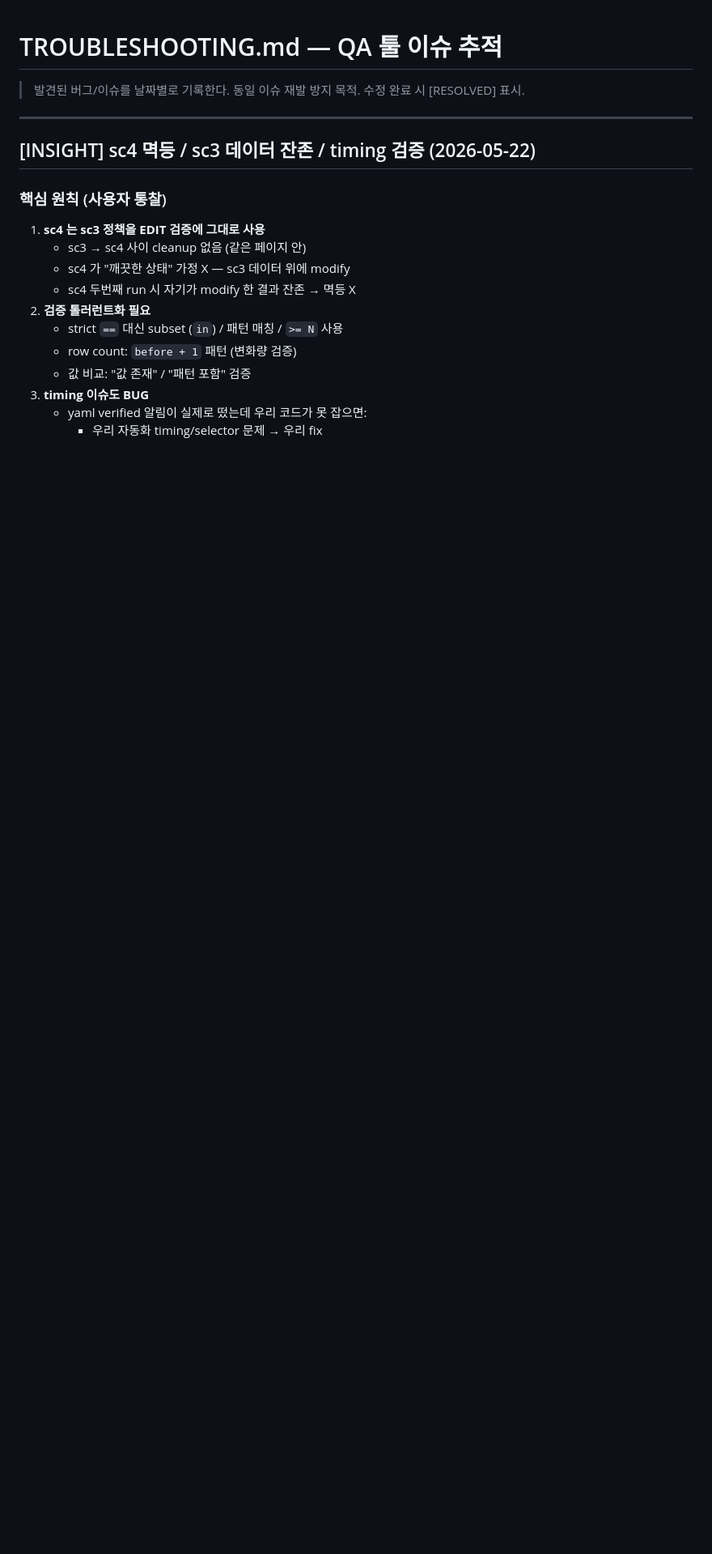
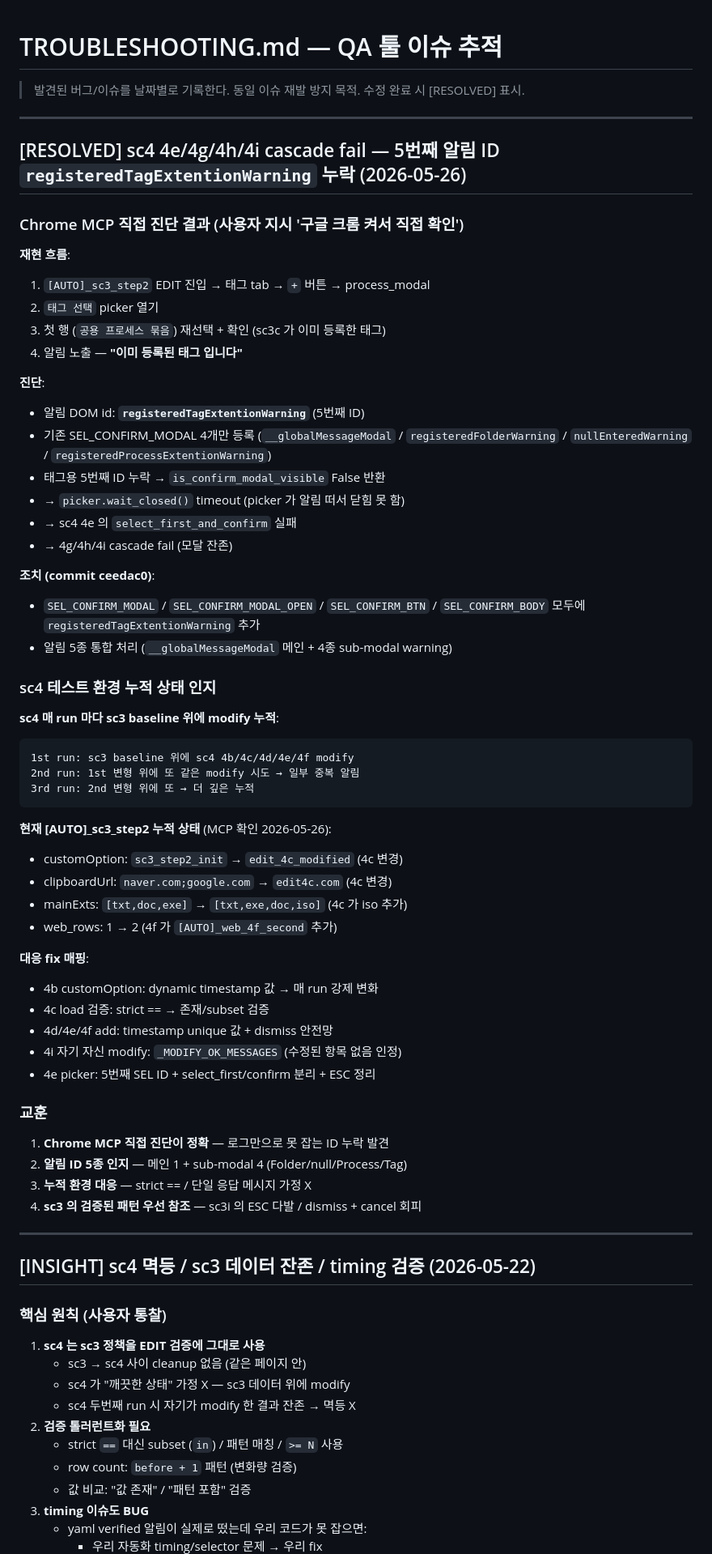
Before and after one commit to kdkkkk61/innoQA_engine, a Markdown page: docs/TROUBLESHOOTING.md, the part around the change. Shown at 81% size. GitHub-like rendering; blank space fills up the shorter version.

Commit message:
docs(troubleshooting): [RESOLVED] 5번째 알림 ID + sc4 누적 환경 인지 (2026-05-26)
사용자 지시:
- '구글 크롬 켜서 직접 확인' → Chrome MCP 진단
- '수정 테스트가 몇가지 돌아간 상태일테니까 해당 환경에서 이슈 인지'

기록 내용:
1. registeredTagExtentionWarning 발견 경위 (MCP 재현 흐름)
   - [AUTO]_sc3_step2 EDIT → 태그 picker 첫 행 재선택 → 알림 노출
   - sc4 SEL_CONFIRM_MODAL 4개만 등록 → 5번째 누락
   - 알림 미감지 → picker stuck → wait_closed timeout → cascade

2. sc4 테스트 환경 누적 상태 (MCP 직접 확인):
   - customOption: sc3_step2_init -> edit_4c_modified
   - clipboardUrl: naver.com;google.com -> edit4c.com
   - mainExts: [txt,doc,exe] -> [txt,exe,doc,iso] (iso 누적)
   - web_rows: 1 -> 2 ([AUTO]_web_4f_second 누적)

3. fix 매핑 — 각 누적 상태에 어떤 fix 가 대응하는지

4. 교훈:
   - Chrome MCP 직접 진단이 정확
   - 알림 ID 5종 (메인 1 + sub-modal 4)
   - 누적 환경 대응 — strict == 가정 X
   - sc3 검증된 패턴 우선 참조

````diff
--- a/docs/TROUBLESHOOTING.md
+++ b/docs/TROUBLESHOOTING.md
@@ -2,6 +2,60 @@
 
 > 발견된 버그/이슈를 날짜별로 기록한다.
 > 동일 이슈 재발 방지 목적. 수정 완료 시 [RESOLVED] 표시.
+
+---
+
+## [RESOLVED] sc4 4e/4g/4h/4i cascade fail — 5번째 알림 ID `registeredTagExtentionWarning` 누락 (2026-05-26)
+
+### Chrome MCP 직접 진단 결과 (사용자 지시 '구글 크롬 켜서 직접 확인')
+
+**재현 흐름**:
+1. `[AUTO]_sc3_step2` EDIT 진입 → 태그 tab → `+` 버튼 → process_modal
+2. `태그 선택` picker 열기
+3. 첫 행 (`공용 프로세스 묶음`) 재선택 + 확인 (sc3c 가 이미 등록한 태그)
+4. 알림 노출 — **"이미 등록된 태그 입니다"**
+
+**진단**:
+- 알림 DOM id: **`registeredTagExtentionWarning`** (5번째 ID)
+- 기존 SEL_CONFIRM_MODAL 4개만 등록 (`__globalMessageModal` / `registeredFolderWarning` / `nullEnteredWarning` / `registeredProcessExtentionWarning`)
+- 태그용 5번째 ID 누락 → `is_confirm_modal_visible` False 반환
+- → `picker.wait_closed()` timeout (picker 가 알림 떠서 닫힘 못 함)
+- → sc4 4e 의 `select_first_and_confirm` 실패
+- → 4g/4h/4i cascade fail (모달 잔존)
+
+**조치 (commit ceedac0)**:
+- `SEL_CONFIRM_MODAL` / `SEL_CONFIRM_MODAL_OPEN` / `SEL_CONFIRM_BTN` / `SEL_CONFIRM_BODY` 모두에
+  `registeredTagExtentionWarning` 추가
+- 알림 5종 통합 처리 (`__globalMessageModal` 메인 + 4종 sub-modal warning)
+
+### sc4 테스트 환경 누적 상태 인지
+
+**sc4 매 run 마다 sc3 baseline 위에 modify 누적**:
+```
+1st run: sc3 baseline 위에 sc4 4b/4c/4d/4e/4f modify
+2nd run: 1st 변형 위에 또 같은 modify 시도 → 일부 중복 알림
+3rd run: 2nd 변형 위에 또 → 더 깊은 누적
+```
+
+**현재 [AUTO]_sc3_step2 누적 상태** (MCP 확인 2026-05-26):
+- customOption: `sc3_step2_init` → `edit_4c_modified` (4c 변경)
+- clipboardUrl: `naver.com;google.com` → `edit4c.com` (4c 변경)
+- mainExts: `[txt,doc,exe]` → `[txt,exe,doc,iso]` (4c 가 iso 추가)
+- web_rows: 1 → 2 (4f 가 `[AUTO]_web_4f_second` 추가)
+
+**대응 fix 매핑**:
+- 4b customOption: dynamic timestamp 값 → 매 run 강제 변화
+- 4c load 검증: strict == → 존재/subset 검증
+- 4d/4e/4f add: timestamp unique 값 + dismiss 안전망
+- 4i 자기 자신 modify: `_MODIFY_OK_MESSAGES` (수정된 항목 없음 인정)
+- 4e picker: 5번째 SEL ID + select_first/confirm 분리 + ESC 정리
+
+### 교훈
+
+1. **Chrome MCP 직접 진단이 정확** — 로그만으로 못 잡는 ID 누락 발견
+2. **알림 ID 5종 인지** — 메인 1 + sub-modal 4 (Folder/null/Process/Tag)
+3. **누적 환경 대응** — strict == / 단일 응답 메시지 가정 X
+4. **sc3 의 검증된 패턴 우선 참조** — sc3i 의 ESC 다발 / dismiss + cancel 회피
 
 ---
 
````
